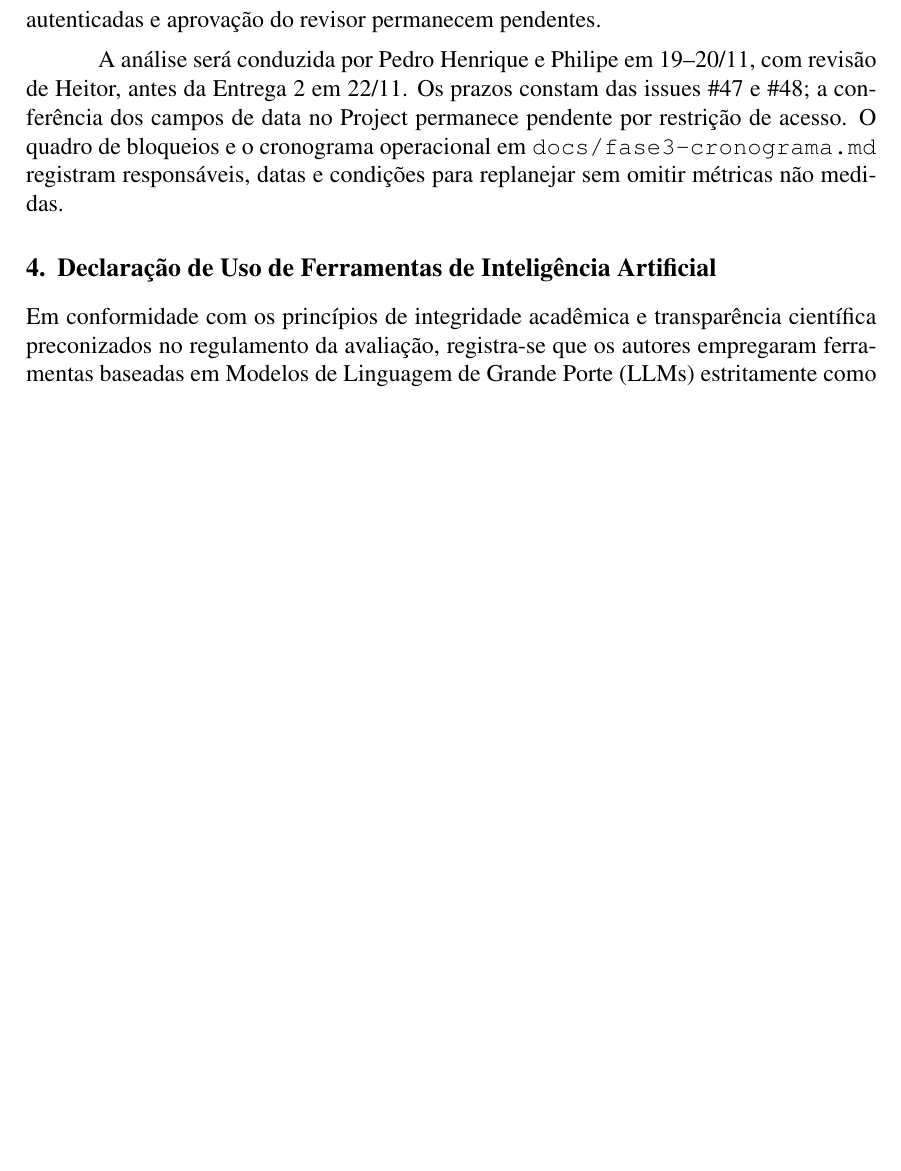
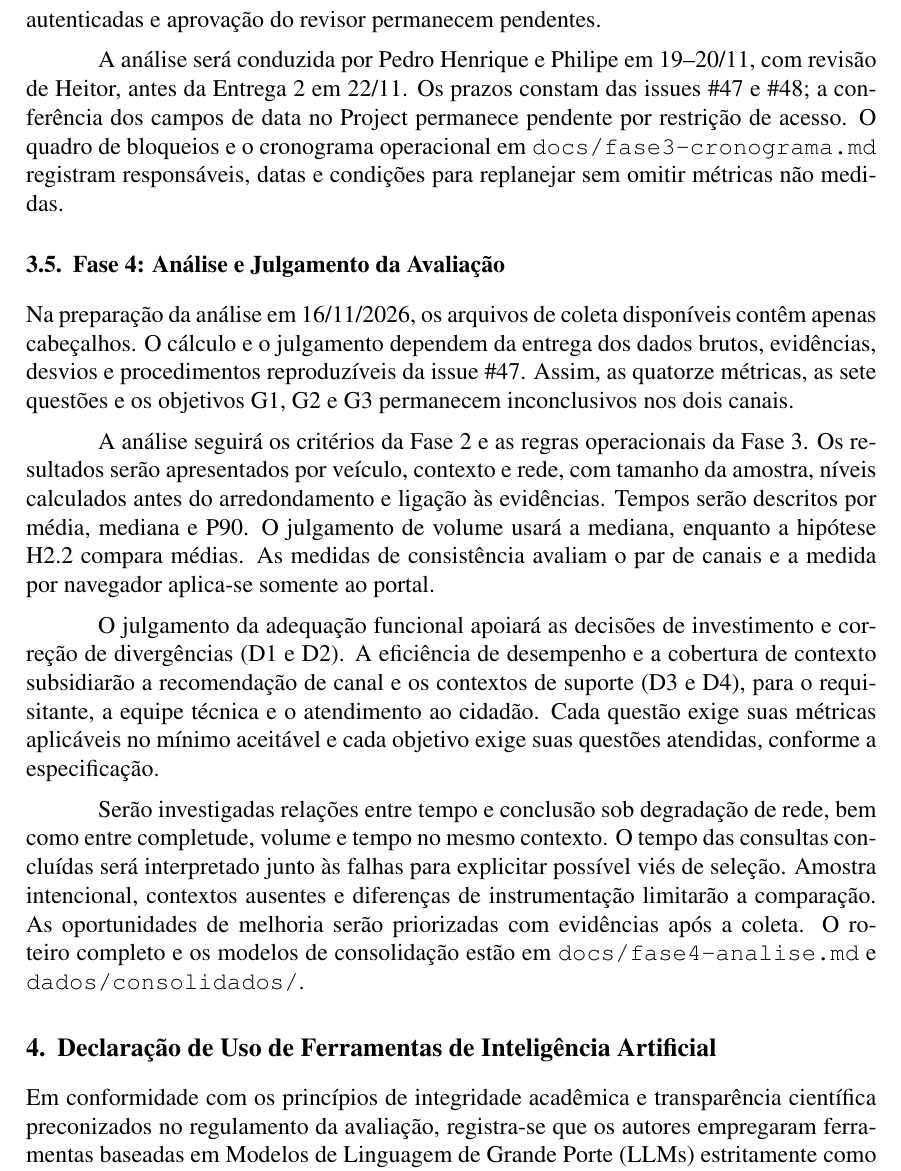
Before and after one commit to FCTE-Qualidade-de-Software-1/2026-2_T02_KATHERINE_JOHNSON, a LaTeX document (artigo/main.tex, which reads artigo/secoes/fase4-analise.tex): part of page 14 of 17 before the commit and part of page 14 of 18 after it, cut so that both start at the same text, the shorter picture padded with empty space. Compiled offline with pdfLaTeX.

Commit message:
docs(artigo): integra preparacao da analise da Fase 4

```diff
--- a/artigo/main.tex
+++ b/artigo/main.tex
@@ -74,7 +74,7 @@
 \incluir{secoes/fase3-plano}
 
 \incluir{secoes/fase3-coleta-dados}
-\incluir{secoes/fase3-analise-metricas}
+\incluir{secoes/fase4-analise}
 
 \incluir{secoes/fase4-conclusoes}
 
--- /dev/null
+++ b/artigo/secoes/fase4-analise.tex
@@ -0,0 +1,10 @@
+\subsection{Fase 4: Análise e Julgamento da Avaliação}
+\label{sec:fase4-analise}
+
+Na preparação da análise em 16/11/2026, os arquivos de coleta disponíveis contêm apenas cabeçalhos. O cálculo e o julgamento dependem da entrega dos dados brutos, evidências, desvios e procedimentos reproduzíveis da issue \#47. Assim, as quatorze métricas, as sete questões e os objetivos G1, G2 e G3 permanecem inconclusivos nos dois canais.
+
+A análise seguirá os critérios da Fase 2 e as regras operacionais da Fase 3. Os resultados serão apresentados por veículo, contexto e rede, com tamanho da amostra, níveis calculados antes do arredondamento e ligação às evidências. Tempos serão descritos por média, mediana e P90. O julgamento de volume usará a mediana, enquanto a hipótese H2.2 compara médias. As medidas de consistência avaliam o par de canais e a medida por navegador aplica-se somente ao portal.
+
+O julgamento da adequação funcional apoiará as decisões de investimento e correção de divergências (D1 e D2). A eficiência de desempenho e a cobertura de contexto subsidiarão a recomendação de canal e os contextos de suporte (D3 e D4), para o requisitante, a equipe técnica e o atendimento ao cidadão. Cada questão exige suas métricas aplicáveis no mínimo aceitável e cada objetivo exige suas questões atendidas, conforme a especificação.
+
+Serão investigadas relações entre tempo e conclusão sob degradação de rede, bem como entre completude, volume e tempo no mesmo contexto. O tempo das consultas concluídas será interpretado junto às falhas para explicitar possível viés de seleção. Amostra intencional, contextos ausentes e diferenças de instrumentação limitarão a comparação. As oportunidades de melhoria serão priorizadas com evidências após a coleta. O roteiro completo e os modelos de consolidação estão em \texttt{docs/fase4-analise.md} e \texttt{dados/consolidados/}.
```
